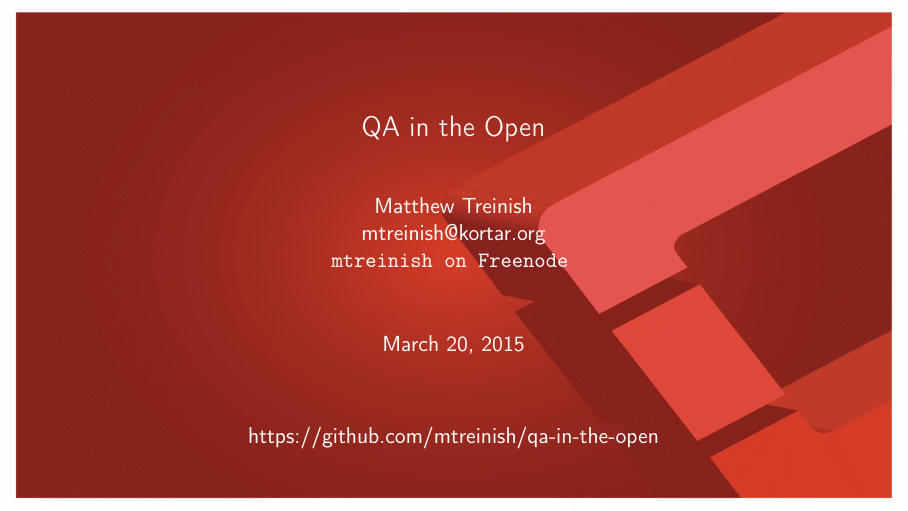
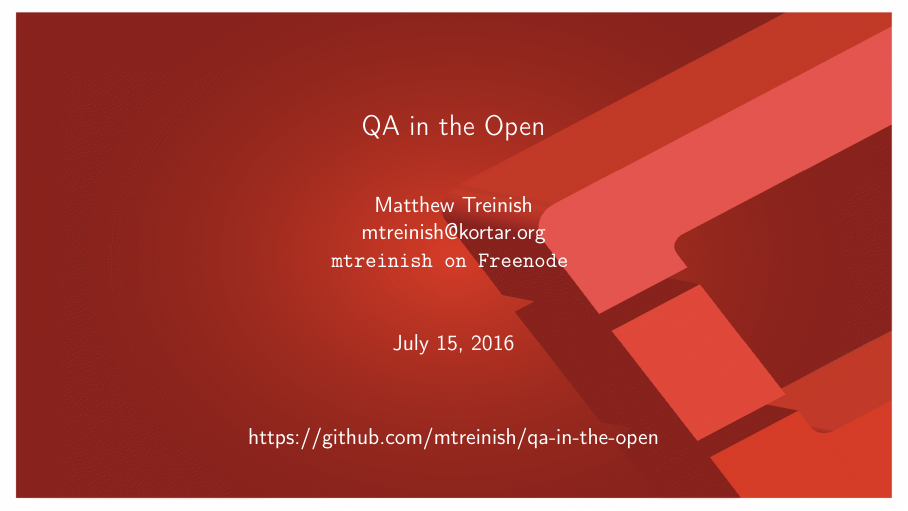
Before and after one commit to mtreinish/qa-in-the-open, LaTeX slides (qa_in_the_open.tex): page 1 of 16. Compiled offline with pdfLaTeX.

Commit message:
Update the date for linuxcon-jp

```diff
--- a/qa_in_the_open.tex
+++ b/qa_in_the_open.tex
@@ -63,7 +63,7 @@
    }
    {Matthew Treinish}
 }
-\date{March 20, 2015}
+\date{July 15, 2016}
 
 \title[QA in the Open
 \hspace{2em}\insertframenumber/\inserttotalframenumber]{QA in the Open}
```
